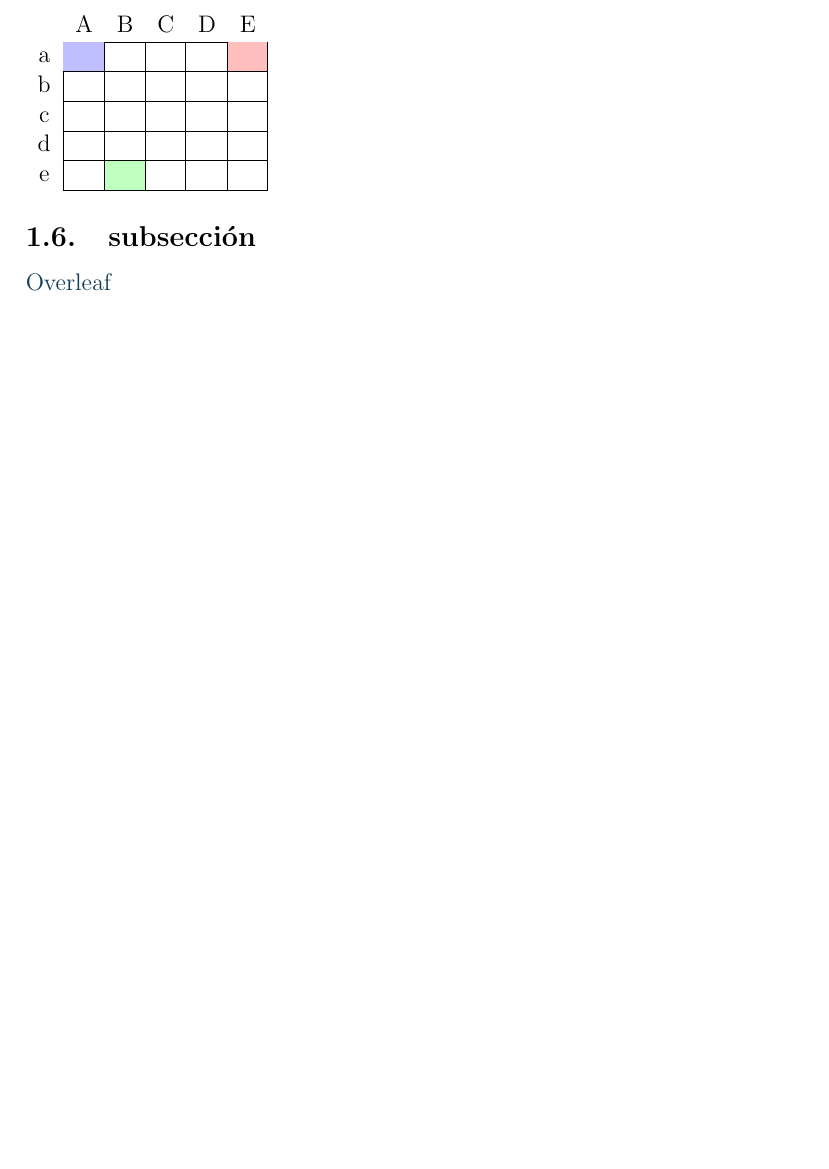
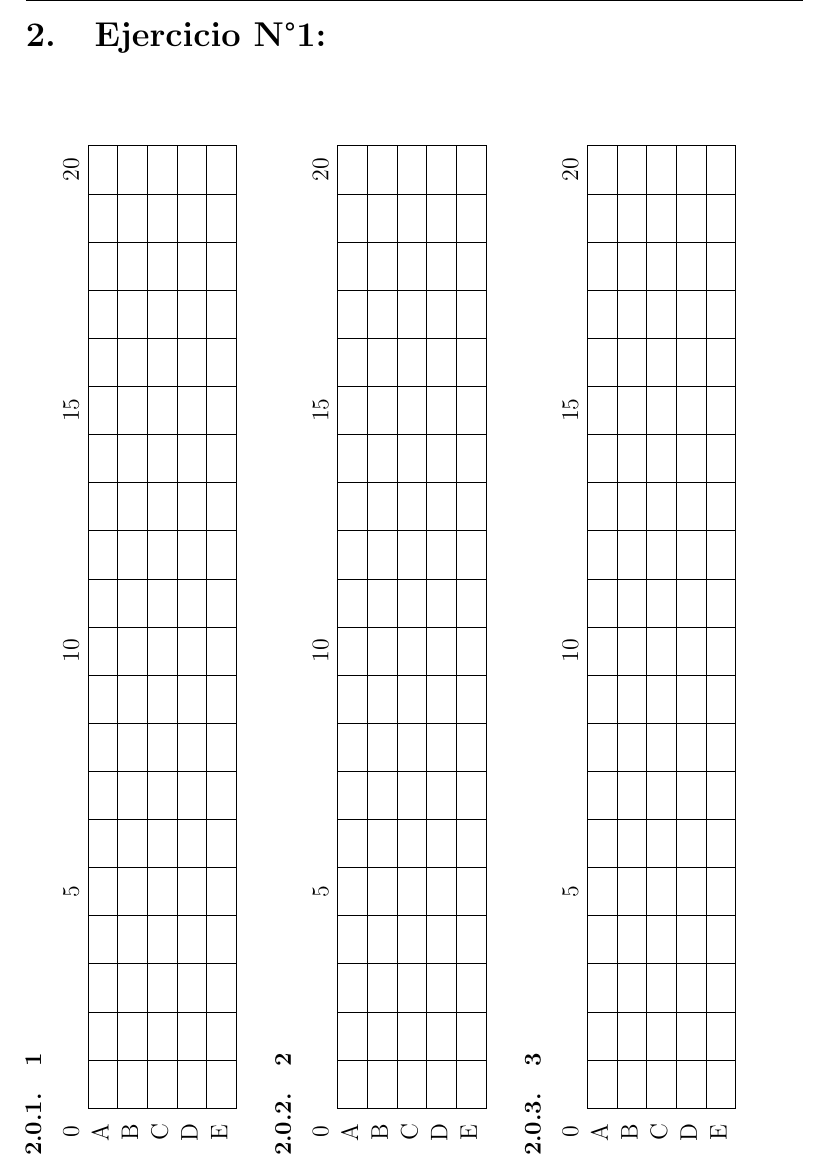
Before and after one commit to MiguelazoDS/latex, a LaTeX document (main.tex, which reads Sections/seccion1.tex): part of page 4 of 9 before the commit and part of page 6 of 10 after it, cut at the place of the change, the shorter picture padded with empty space. Compiled offline with pdfLaTeX.

Commit message:
Added new examples of tables, !htb was changed by H

```diff
--- a/Sections/seccion1.tex
+++ b/Sections/seccion1.tex
@@ -68,15 +64,6 @@
 %\mc es la definición del comando el número entre corchetes especifica la cantidad de argumentos y el #1 indica el lugar del primer argumento.
 \newcommand{\mc}[1]{\multicolumn{1}{c}{#1}}
 
-\begin{tabular}{c|c|c|c|c|c|}
-	\mc{} & \mc{A} & \mc{B} & \mc{C} &  \mc{D} & \mc{E} \tabularnewline \hhline{~|*{5}{-}}
-	a           						 &  \cellcolor{blue!25}        &                                        &                                          &                                          &  \cellcolor{red!25}   \tabularnewline \hhline{~|*5-}
-	b          							 &                                          &                                       &                                           &                                          &  \tabularnewline \hhline{~|*5-}
-	c           						 &                                          &                                        &                                          &                                         &  \tabularnewline \hhline{~|*5-}
-	d           						 &                                          &                                        &                                         &                                          &  \tabularnewline \hhline{~|*5-}
-	e           						 &                                          & \cellcolor{green!25}     &                                         &                                           &  \tabularnewline \hhline{~|*5-}
-\end{tabular}
-
 %Poner dos tablas rotadas una debajo de la otra
 \begin{table}[!htb]
 \rotatebox{90}{
@@ -103,6 +90,49 @@
 		e           						 &                                          & \cellcolor{green!25}     &                                         &                                           &  \tabularnewline \hhline{~|*5-}
 	\end{tabular}
 \end{minipage}}
+\end{table}
+
+%Varias tablas a 90º vspace necesario para que las tablas no se superpongan con el título. "\\\\" después de end{tabular} para separar las tablas. newcolumntype permite dejar todas las celdas del mismo tamaño.
+\section{Ejercicio N\textdegree 1:}
+\vspace{4.8cm}
+\newcolumntype{C}{>{\centering\arraybackslash}p{1em}}
+\begin{table}[H]
+	\rotatebox{90}{
+		\begin{minipage}{\linewidth}
+			\subsubsection{1}
+			\begin{tabular}{*{21}{C|}}
+				\mc{0} & \mc{} & \mc{} & \mc{} &  \mc{} & \mc{5} & \mc{} & \mc{} & \mc{} &  \mc{} & \mc{10} & \mc{} & \mc{} & \mc{} &  \mc{} & \mc{15} & \mc{} & \mc{} & \mc{} &  \mc{} & \mc{20} \tabularnewline \hhline{~|*{20}{-}}
+				A   & & & &  &  & & & & & & & & &  & & & & & &  \tabularnewline \hhline{~|*{20} -}
+				B   & & & &  &  & & & & & & & & &  & & & & & &  \tabularnewline \hhline{~|*{20}-}
+				C   & & & &  &  & & & & & & & & &  & & & & & &  \tabularnewline \hhline{~|*{20}-}
+				D   & & & &  &  & & & & & & & & &  & & & & & &  \tabularnewline \hhline{~|*{20}-}
+				E  & & & &  &  & & & & & & & & &  & & & & & &  \tabularnewline \hhline{~|*{20}-}
+			\end{tabular}\\\\
+	\end{minipage}}
+	\rotatebox{90}{
+		\begin{minipage}{\linewidth}
+			\subsubsection{2}
+			\begin{tabular}{*{21}{C|}}
+				\mc{0} & \mc{} & \mc{} & \mc{} &  \mc{} & \mc{5} & \mc{} & \mc{} & \mc{} &  \mc{} & \mc{10} & \mc{} & \mc{} & \mc{} &  \mc{} & \mc{15} & \mc{} & \mc{} & \mc{} &  \mc{} & \mc{20} \tabularnewline \hhline{~|*{20}{-}}
+				A   & & & &  &  & & & & & & & & &  & & & & & &  \tabularnewline \hhline{~|*{20} -}
+				B   & & & &  &  & & & & & & & & &  & & & & & &  \tabularnewline \hhline{~|*{20}-}
+				C   & & & &  &  & & & & & & & & &  & & & & & &  \tabularnewline \hhline{~|*{20}-}
+				D   & & & &  &  & & & & & & & & &  & & & & & &  \tabularnewline \hhline{~|*{20}-}
+				E  & & & &  &  & & & & & & & & &  & & & & & &  \tabularnewline \hhline{~|*{20}-}
+			\end{tabular}\\\\
+	\end{minipage}}
+	\rotatebox{90}{
+		\begin{minipage}{\linewidth}
+			\subsubsection{3}
+			\begin{tabular}{*{21}{C|}}
+				\mc{0} & \mc{} & \mc{} & \mc{} &  \mc{} & \mc{5} & \mc{} & \mc{} & \mc{} &  \mc{} & \mc{10} & \mc{} & \mc{} & \mc{} &  \mc{} & \mc{15} & \mc{} & \mc{} & \mc{} &  \mc{} & \mc{20} \tabularnewline \hhline{~|*{20}{-}}
+				A   & & & &  &  & & & & & & & & &  & & & & & &  \tabularnewline \hhline{~|*{20} -}
+				B   & & & &  &  & & & & & & & & &  & & & & & &  \tabularnewline \hhline{~|*{20}-}
+				C   & & & &  &  & & & & & & & & &  & & & & & &  \tabularnewline \hhline{~|*{20}-}
+				D   & & & &  &  & & & & & & & & &  & & & & & &  \tabularnewline \hhline{~|*{20}-}
+				E  & & & &  &  & & & & & & & & &  & & & & & &  \tabularnewline \hhline{~|*{20}-}
+			\end{tabular}
+	\end{minipage}}
 \end{table}
 
 %Poner dos tablas una al lado de la otra
```
Also changed, not shown: main.pdf, Sections/seccion1.tex (4 more changed lines), 7 other files.
